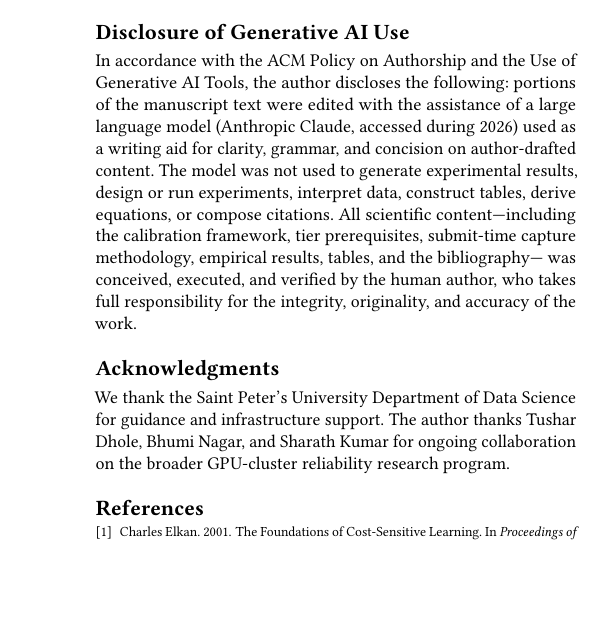
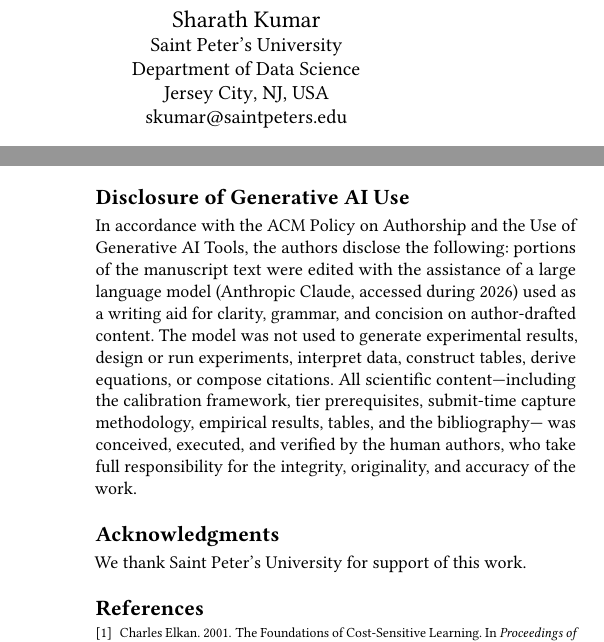
Before and after one commit to espirado/VGAC-A-Full-Stack-GPU-Cluster-Observability-Platform-with-Calibration-Gated-Predictive-Intelligence, a LaTeX paper (tex/vgac_pearc.tex): part of one column of page 4 of 4 before the commit and two parts of the columns of pages 1 and 4 of 4 after it, the two joined at a grey line, cut at the place of the change, the shorter picture padded with empty space. Compiled offline with pdfLaTeX.

Commit message:
add Sharath Kumar as co-author; shorten acknowledgments
Author block (tex/vgac_pearc.tex):
  + second \author{Sharath Kumar} with the same Saint Peter's
    affiliation and email skumar@saintpeters.edu.
  ~ \shortauthors -> 'Espira and Kumar' (drives the page-2+ running
    header on the right margin).
  ~ Generative-AI disclosure: singular 'the author' / 'the human
    author' -> plural 'the authors' / 'the human authors' so the
    statement of responsibility matches the new author list.

Acknowledgments (tex/vgac_pearc.tex):
  ~ Cut to a single line: 'We thank Saint Peter's University for
    support of this work.' (was: three-sentence paragraph naming
    Tushar Dhole, Bhumi Nagar, and Sharath Kumar -- now an
    author, no longer in acks).

Citation metadata:
  ~ CITATION.cff: Sharath Kumar appended to BOTH the top-level
    authors: block and preferred-citation.authors: block.
  ~ .zenodo.json: Sharath Kumar added to creators[] (affiliation
    Saint Peter's University, no ORCID on file).
  ~ README.md: citation line, both BibTeX entries (paper and
    software), and the Contact section updated to credit both
    authors. Email skumar@saintpeters.edu added.

Build: 4 pages, 786 KB, 0 errors / 0 warnings. PDF Reference Format
on page 1 now reads 'Andrew Espira and Sharath Kumar. 2026. VGAC...'.
TAPS ZIP: 326 KB (unchanged content shape: tex + bbl + bib + 2 figures).

Co-authored-by: Cursor <cursoragent@cursor.com>

```diff
--- a/tex/vgac_pearc.tex
+++ b/tex/vgac_pearc.tex
@@ -44,7 +44,17 @@
 }
 \email{aespira@saintpeters.edu}
 
-\renewcommand{\shortauthors}{Espira}
+\author{Sharath Kumar}
+\affiliation{%
+  \institution{Saint Peter's University}
+  \department{Department of Data Science}
+  \city{Jersey City}
+  \state{NJ}
+  \country{USA}
+}
+\email{skumar@saintpeters.edu}
+
+\renewcommand{\shortauthors}{Espira and Kumar}
 
 \begin{abstract}
 Calibrated queue-delay predictions are useful only if they translate into scheduling decisions with known operating characteristics. We present VGAC, a full-stack GPU cluster observability platform with calibration-gated predictive intelligence: each predictive intervention is permitted only when the underlying probability is calibrated well enough to support it. The contribution has three parts. (1) A graduated intervention framework with four tiers---Annotate, Warn, Suggest, Gate---each carrying an explicit calibration prerequisite (Expected Calibration Error $\le 0.10$ for Annotate down to ECE $\le 0.03$ for Gate) and a tier-specific probability threshold $\varepsilon_a$ in the rule ``apply action $a$ if $\hat{p} \ge \varepsilon_a$.'' (2) A submit-time queue-state capture methodology that corrects an inverted feature correlation, taking Pearson $r$ from $-0.27$ under naive 30\,s polling to $+0.44$ under submit-time capture, and so establishes correct measurement as a prerequisite for correct decision rules. (3) An empirical floor-to-ceiling validation on an Amazon EKS GPU cluster: a 2-feature ``floor'' model qualifies for Annotate and is marginal for Warn (AUROC 0.756, ECE 0.077), while the 17+\,feature production VGAC model achieves ECE 0.005 and qualifies for all four tiers including autonomous admission gating. The framework is realized in production-grade Kubernetes admission webhooks and Slurm \texttt{job\_submit} hooks that re-evaluate tier qualification at serve time so degraded models automatically reduce their action scope.
@@ -237,7 +247,7 @@ VGAC is a full-stack GPU cluster observability platform whose predictive intelli
 
 \section*{Disclosure of Generative AI Use}
 In accordance with the ACM Policy on Authorship and the Use of Generative
-AI Tools, the author discloses the following: portions of the manuscript
+AI Tools, the authors disclose the following: portions of the manuscript
 text were edited with the assistance of a large language model (Anthropic
 Claude, accessed during 2026) used as a writing aid for clarity, grammar,
 and concision on author-drafted content. The model was not used to
@@ -245,11 +255,11 @@ generate experimental results, design or run experiments, interpret data,
 construct tables, derive equations, or compose citations. All scientific
 content---including the calibration framework, tier prerequisites,
 submit-time capture methodology, empirical results, tables, and the bibliography---
-was conceived, executed, and verified by the human author, who takes full
+was conceived, executed, and verified by the human authors, who take full
 responsibility for the integrity, originality, and accuracy of the work.
 
 \begin{acks}
-We thank the Saint Peter's University Department of Data Science for guidance and infrastructure support. The author thanks Tushar Dhole, Bhumi Nagar, and Sharath Kumar for ongoing collaboration on the broader GPU-cluster reliability research program.
+We thank Saint Peter's University for support of this work.
 \end{acks}
 
 \bibliographystyle{ACM-Reference-Format}
```
Also changed, not shown: README.md, tex/vgac_pearc.pdf, 3 other files.
